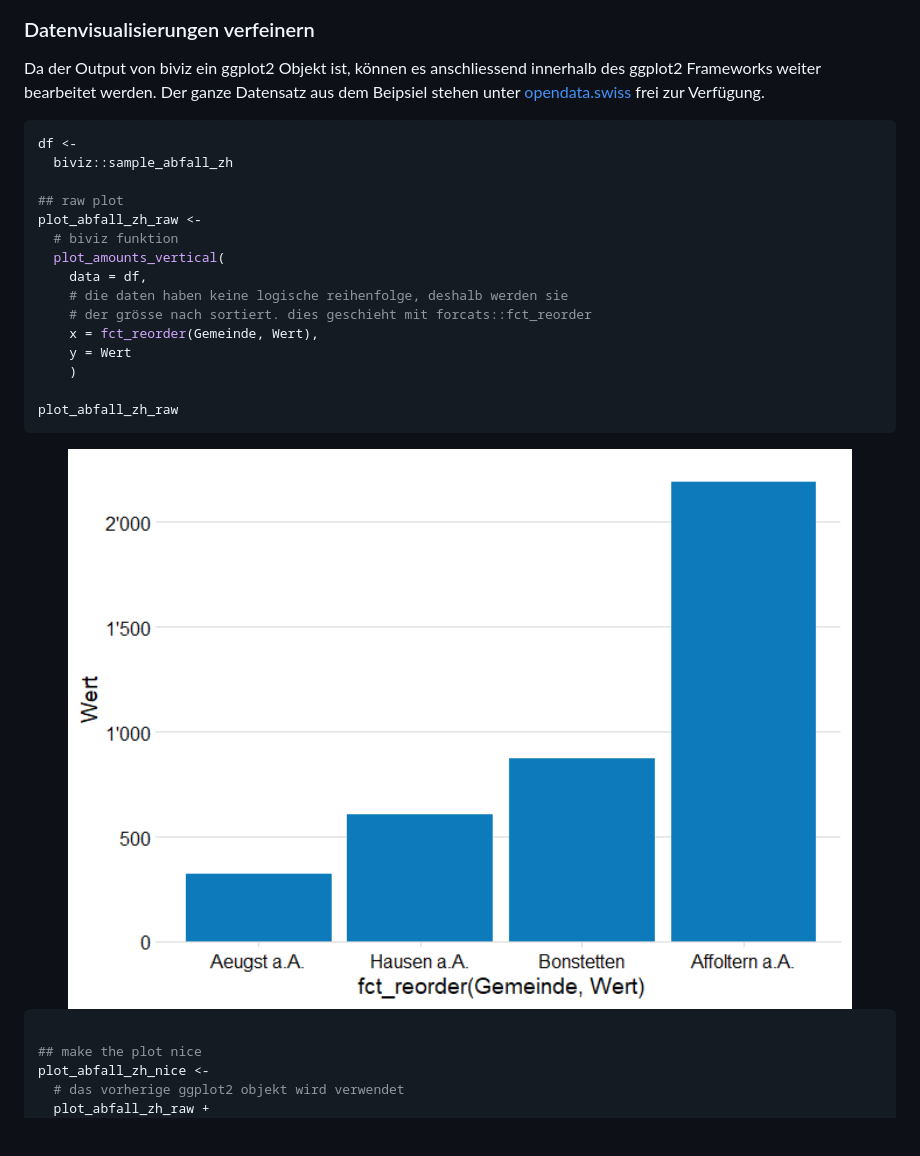
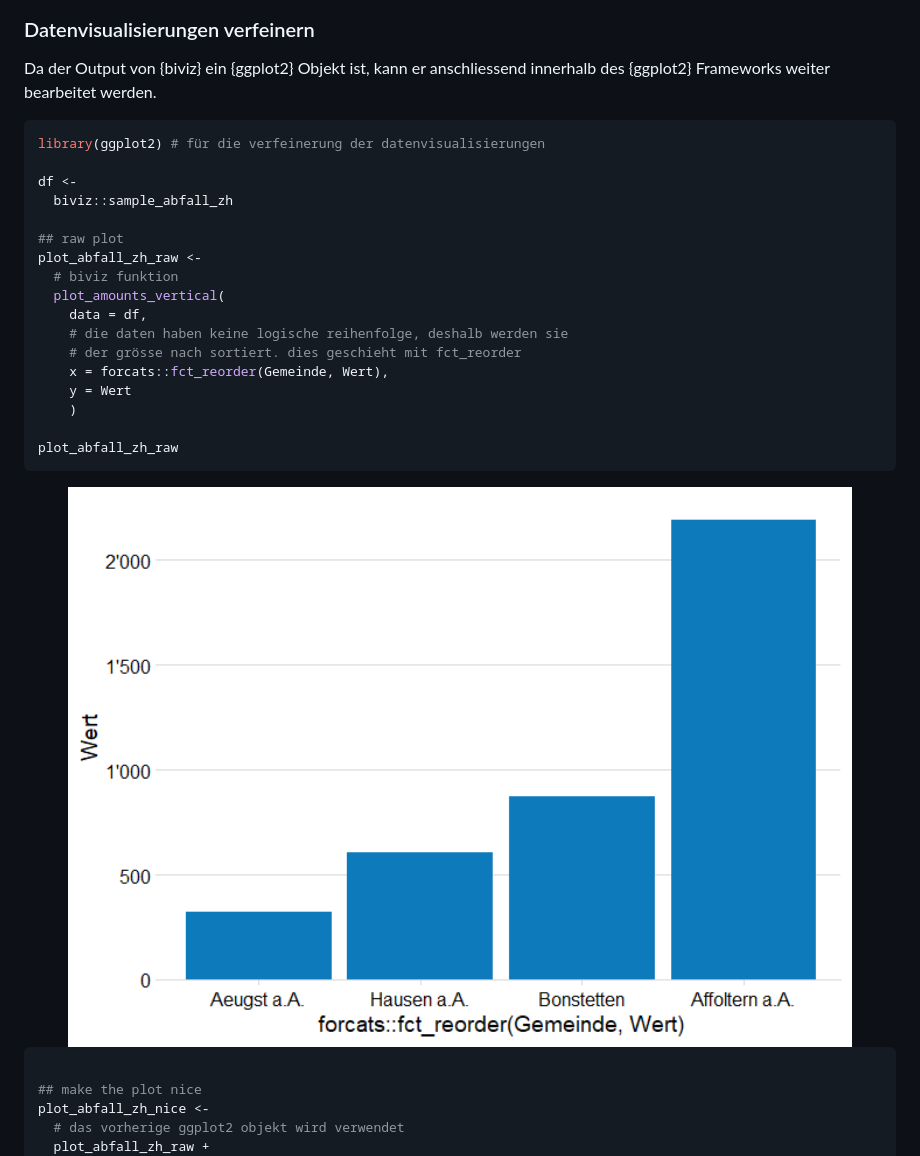
Before and after one commit to cavdriu/biviz, a Markdown page: README.md, the part around one of its changes. Drawn GitHub-style; pictures changed too: man/figures/README-plot_amounts_vertical-1.png; blank space fills up the shorter version.

````diff
--- a/README.md
+++ b/README.md
@@ -74,13 +136,13 @@ plot1
 
 ### Datenvisualisierungen verfeinern
 
-Da der Output von biviz ein ggplot2 Objekt ist, können es anschliessend
-innerhalb des ggplot2 Frameworks weiter bearbeitet werden. Der ganze
-Datensatz aus dem Beipsiel stehen unter
-[opendata.swiss](https://opendata.swiss/de/dataset/abfallmengen-und-abfallgebuhren-in-den-gemeinden-im-kanton-zurich-ab-2000/)
-frei zur Verfügung.
+Da der Output von {biviz} ein {ggplot2} Objekt ist, kann er
+anschliessend innerhalb des {ggplot2} Frameworks weiter bearbeitet
+werden.
 
 ``` r
+library(ggplot2) # für die verfeinerung der datenvisualisierungen
+
 df <-
   biviz::sample_abfall_zh
 
@@ -90,8 +152,8 @@ plot_abfall_zh_raw <-
   plot_amounts_vertical(
     data = df,
     # die daten haben keine logische reihenfolge, deshalb werden sie
-    # der grösse nach sortiert. dies geschieht mit forcats::fct_reorder
-    x = fct_reorder(Gemeinde, Wert),
+    # der grösse nach sortiert. dies geschieht mit fct_reorder
+    x = forcats::fct_reorder(Gemeinde, Wert),
     y = Wert
     )
 
````
Also changed, not shown: other parts of README.md (+83 -21 lines), 7 other files.
